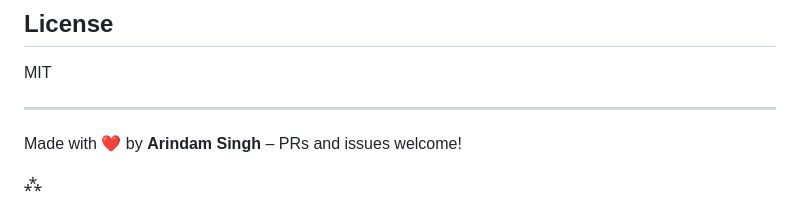
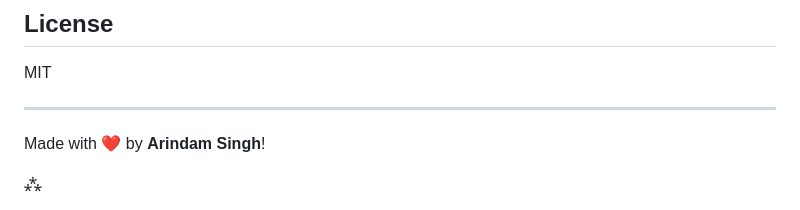
Before and after one commit to SinghArindam/MediQueryBot, a Markdown page: Readme.md, the part around the change. Rendered like a GitHub page.

```diff
--- a/Readme.md
+++ b/Readme.md
@@ -145,6 +145,6 @@ MIT
 
 ---
 
-Made with ❤ by **Arindam Singh** – PRs and issues welcome!
+Made with ❤ by **Arindam Singh**!
 
 <div style="text-align: center">⁂</div>
```
